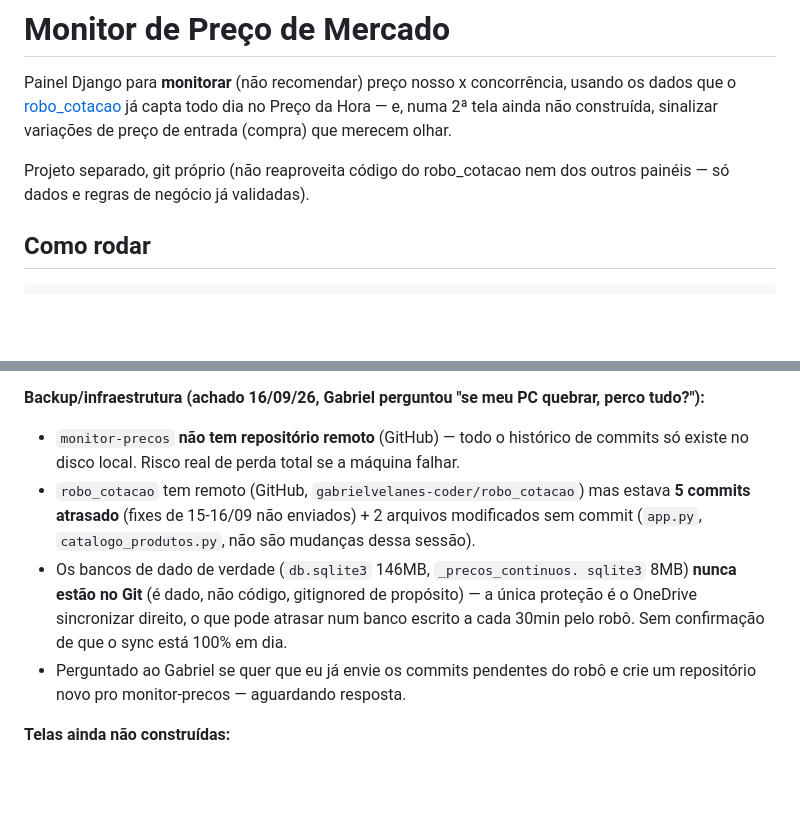
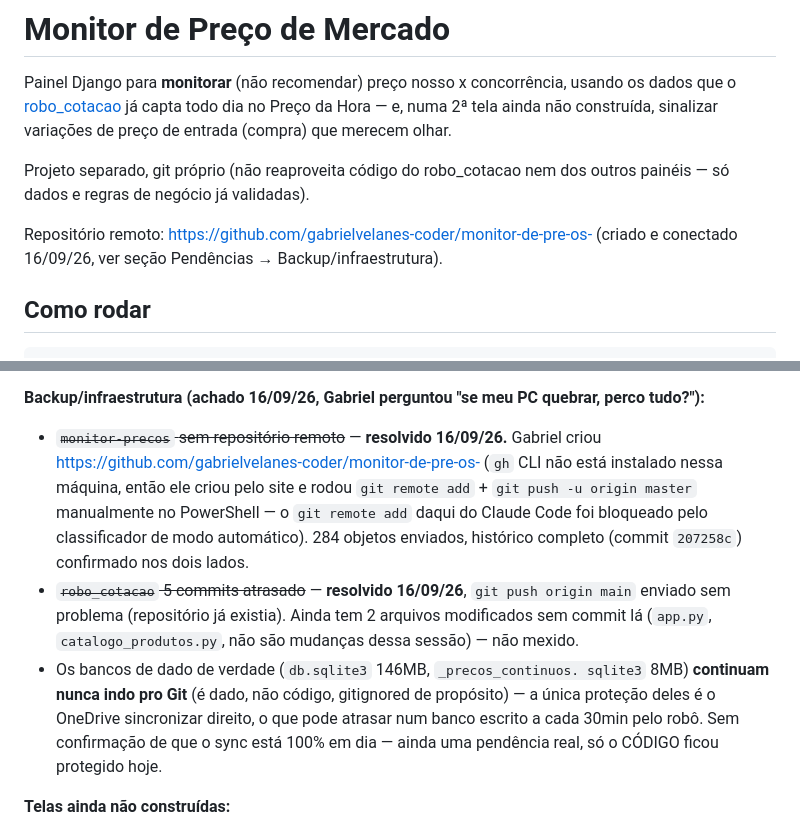
Before and after one commit to gabrielvelanes-coder/monitor-de-pre-os-, a Markdown page: README.md, 2 parts joined by grey strips. GitHub-like rendering; blank space fills up the shorter version.

Commit message:
Documenta repositório remoto criado (monitor-precos e robo_cotacao agora com backup no GitHub)

```diff
--- a/README.md
+++ b/README.md
@@ -7,6 +7,9 @@ preço de entrada (compra) que merecem olhar.
 
 Projeto separado, git próprio (não reaproveita código do robo_cotacao nem dos
 outros painéis — só dados e regras de negócio já validadas).
+
+Repositório remoto: https://github.com/gabrielvelanes-coder/monitor-de-pre-os-
+(criado e conectado 16/09/26, ver seção Pendências → Backup/infraestrutura).
 
 ## Como rodar
 
@@ -324,21 +327,23 @@ acima.
 
 **Backup/infraestrutura (achado 16/09/26, Gabriel perguntou "se meu PC
 quebrar, perco tudo?"):**
-- `monitor-precos` **não tem repositório remoto** (GitHub) — todo o
-  histórico de commits só existe no disco local. Risco real de perda
-  total se a máquina falhar.
-- `robo_cotacao` tem remoto (GitHub, `gabrielvelanes-coder/robo_cotacao`)
-  mas estava **5 commits atrasado** (fixes de 15-16/09 não enviados) +
-  2 arquivos modificados sem commit (`app.py`, `catalogo_produtos.py`,
-  não são mudanças dessa sessão).
+- ~~`monitor-precos` sem repositório remoto~~ — **resolvido 16/09/26.**
+  Gabriel criou https://github.com/gabrielvelanes-coder/monitor-de-pre-os-
+  (`gh` CLI não está instalado nessa máquina, então ele criou pelo site e
+  rodou `git remote add` + `git push -u origin master` manualmente no
+  PowerShell — o `git remote add` daqui do Claude Code foi bloqueado pelo
+  classificador de modo automático). 284 objetos enviados, histórico
+  completo (commit `207258c`) confirmado nos dois lados.
+- ~~`robo_cotacao` 5 commits atrasado~~ — **resolvido 16/09/26**, `git
+  push origin main` enviado sem problema (repositório já existia).
+  Ainda tem 2 arquivos modificados sem commit lá (`app.py`,
+  `catalogo_produtos.py`, não são mudanças dessa sessão) — não mexido.
 - Os bancos de dado de verdade (`db.sqlite3` 146MB, `_precos_continuos.
-  sqlite3` 8MB) **nunca estão no Git** (é dado, não código, gitignored
-  de propósito) — a única proteção é o OneDrive sincronizar direito, o
-  que pode atrasar num banco escrito a cada 30min pelo robô. Sem
-  confirmação de que o sync está 100% em dia.
-- Perguntado ao Gabriel se quer que eu já envie os commits pendentes do
-  robô e crie um repositório novo pro monitor-precos — aguardando
-  resposta.
+  sqlite3` 8MB) **continuam nunca indo pro Git** (é dado, não código,
+  gitignored de propósito) — a única proteção deles é o OneDrive
+  sincronizar direito, o que pode atrasar num banco escrito a cada
+  30min pelo robô. Sem confirmação de que o sync está 100% em dia —
+  ainda uma pendência real, só o CÓDIGO ficou protegido hoje.
 
 **Telas ainda não construídas:**
 - **Análise de Entradas** — nem o relatório de origem (histórico de
```
